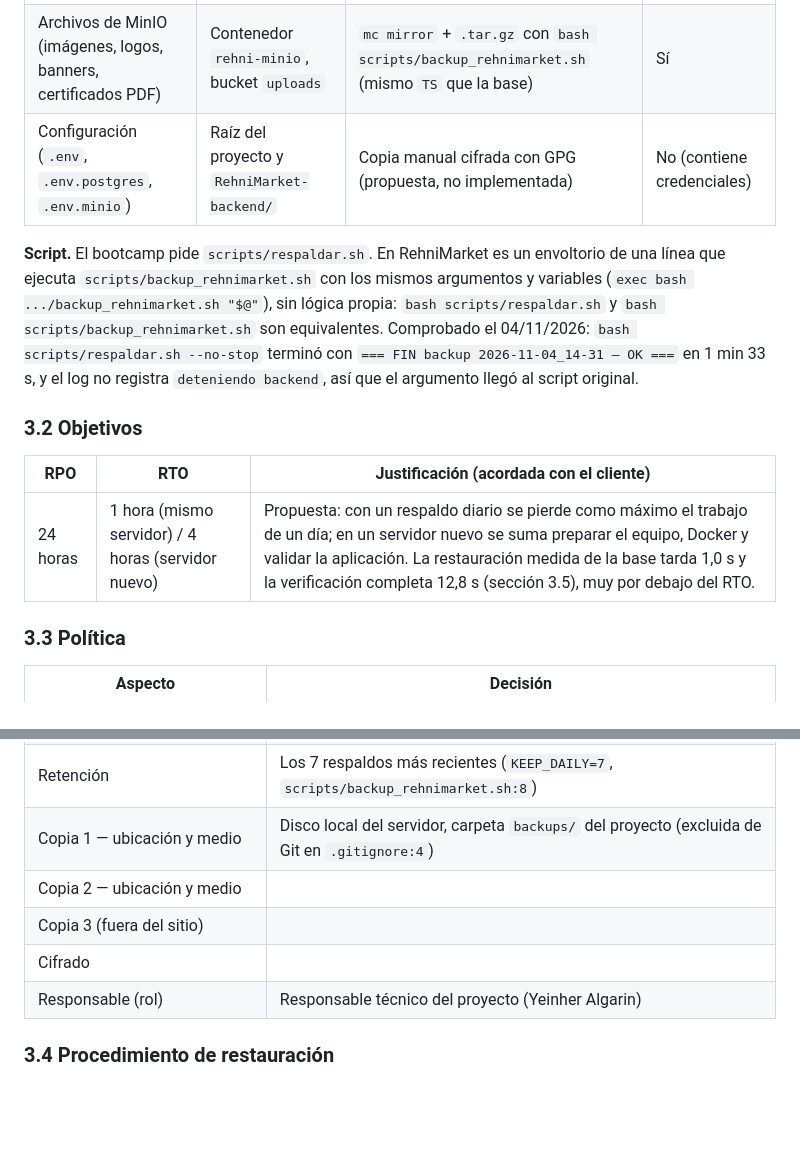
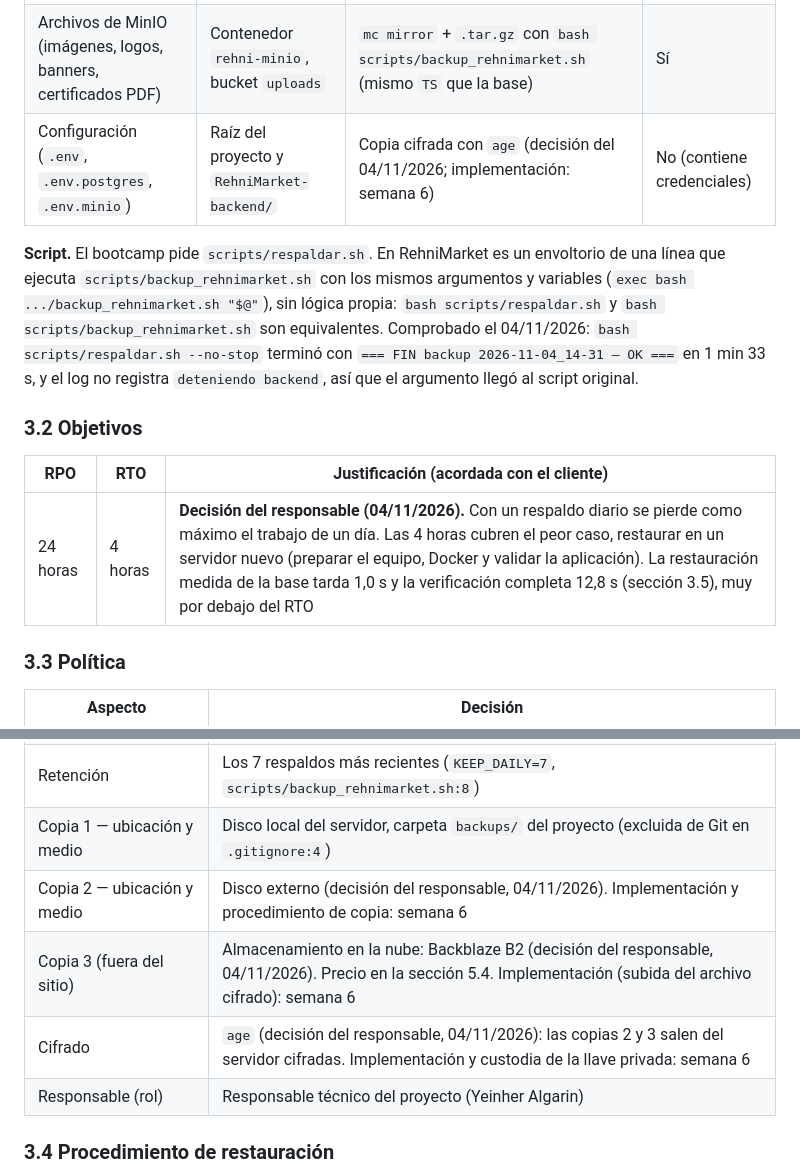
Before and after one commit to RehnieyAl/Rehni-Market, a Markdown page: docs/plan de implantacion - Rehnimarket/3) Plan de respaldo — Semanas 2 y 6 (CE-4).md, 2 parts joined by grey strips. Drawn GitHub-style; blank space fills up the shorter version.

Commit message:
docs(implantacion): decisiones de respaldo — RPO/RTO, copias 2 y 3 y cifrado con age

```diff
--- a/docs/plan de implantacion - Rehnimarket/3) Plan de respaldo — Semanas 2 y 6 (CE-4).md
+++ b/docs/plan de implantacion - Rehnimarket/3) Plan de respaldo — Semanas 2 y 6 (CE-4).md
@@ -14,7 +14,7 @@
 |---|---|---|---|
 | Base de datos PostgreSQL 17 | Contenedor `rehni-postgres`, base `rehnimarket` | `pg_dump -F c -Z 6` con `bash scripts/backup_rehnimarket.sh` | Sí |
 | Archivos de MinIO (imágenes, logos, banners, certificados PDF) | Contenedor `rehni-minio`, bucket `uploads` | `mc mirror` + `.tar.gz` con `bash scripts/backup_rehnimarket.sh` (mismo `TS` que la base) | Sí |
-| Configuración (`.env`, `.env.postgres`, `.env.minio`) | Raíz del proyecto y `RehniMarket-backend/` | Copia manual cifrada con GPG (propuesta, no implementada) | No (contiene credenciales) |
+| Configuración (`.env`, `.env.postgres`, `.env.minio`) | Raíz del proyecto y `RehniMarket-backend/` | Copia cifrada con `age` (decisión del 04/11/2026; implementación: semana 6) | No (contiene credenciales) |
 
 **Script.** El bootcamp pide `scripts/respaldar.sh`. En RehniMarket es un envoltorio de una línea que ejecuta `scripts/backup_rehnimarket.sh` con los mismos argumentos y variables (`exec bash .../backup_rehnimarket.sh "$@"`), sin lógica propia: `bash scripts/respaldar.sh` y `bash scripts/backup_rehnimarket.sh` son equivalentes. Comprobado el 04/11/2026: `bash scripts/respaldar.sh --no-stop` terminó con `=== FIN backup 2026-11-04_14-31 — OK ===` en 1 min 33 s, y el log no registra `deteniendo backend`, así que el argumento llegó al script original.
 
@@ -22,7 +22,7 @@
 
 | RPO | RTO | Justificación (acordada con el cliente) |
 |---|---|---|
-| 24 horas | 1 hora (mismo servidor) / 4 horas (servidor nuevo) | Propuesta: con un respaldo diario se pierde como máximo el trabajo de un día; en un servidor nuevo se suma preparar el equipo, Docker y validar la aplicación. La restauración medida de la base tarda 1,0 s y la verificación completa 12,8 s (sección 3.5), muy por debajo del RTO. <!-- PENDIENTE: acuerdo del RPO/RTO con el cliente (acta o correo con fecha). --> |
+| 24 horas | 4 horas | **Decisión del responsable (04/11/2026).** Con un respaldo diario se pierde como máximo el trabajo de un día. Las 4 horas cubren el peor caso, restaurar en un servidor nuevo (preparar el equipo, Docker y validar la aplicación). La restauración medida de la base tarda 1,0 s y la verificación completa 12,8 s (sección 3.5), muy por debajo del RTO |
 
 ### 3.3 Política
 
@@ -33,8 +33,8 @@
 | Retención | Los 7 respaldos más recientes (`KEEP_DAILY=7`, `scripts/backup_rehnimarket.sh:8`) |
 | Copia 1 — ubicación y medio | Disco local del servidor, carpeta `backups/` del proyecto (excluida de Git en `.gitignore:4`) |
-| Copia 2 — ubicación y medio | <!-- PENDIENTE: segundo medio distinto del disco del servidor (decisión del responsable). --> |
-| Copia 3 (fuera del sitio) | <!-- PENDIENTE: destino externo; se transfiere con rsync/SFTP por llave (sección 4.6). --> |
-| Cifrado | <!-- PENDIENTE: método de cifrado (propuesta: GPG) y custodia de la llave (semana 6). --> |
+| Copia 2 — ubicación y medio | Disco externo (decisión del responsable, 04/11/2026). Implementación y procedimiento de copia: semana 6 |
+| Copia 3 (fuera del sitio) | Almacenamiento en la nube: Backblaze B2 (decisión del responsable, 04/11/2026). Precio en la sección 5.4. Implementación (subida del archivo cifrado): semana 6 |
+| Cifrado | `age` (decisión del responsable, 04/11/2026): las copias 2 y 3 salen del servidor cifradas. Implementación y custodia de la llave privada: semana 6 |
 | Responsable (rol) | Responsable técnico del proyecto (Yeinher Algarin) |
 
 ### 3.4 Procedimiento de restauración
```
Also changed, not shown: other parts of docs/plan de implantacion - Rehnimarket/3) Plan de respaldo — Semanas 2 y 6 (CE-4).md (+1 -1 lines).
